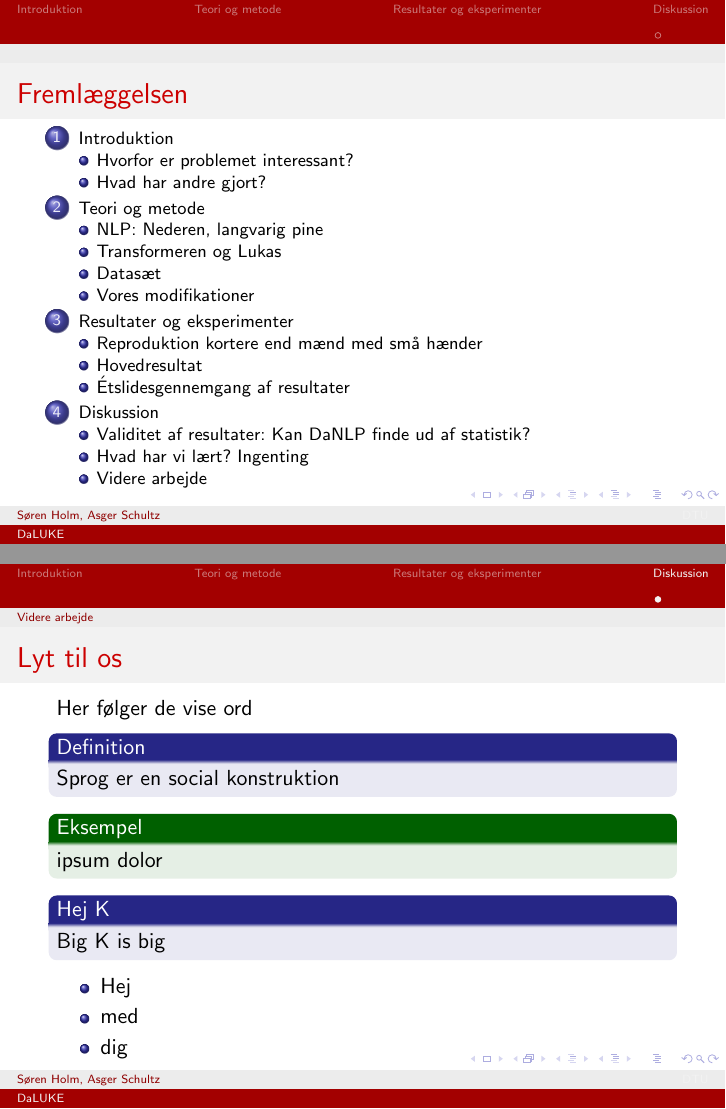
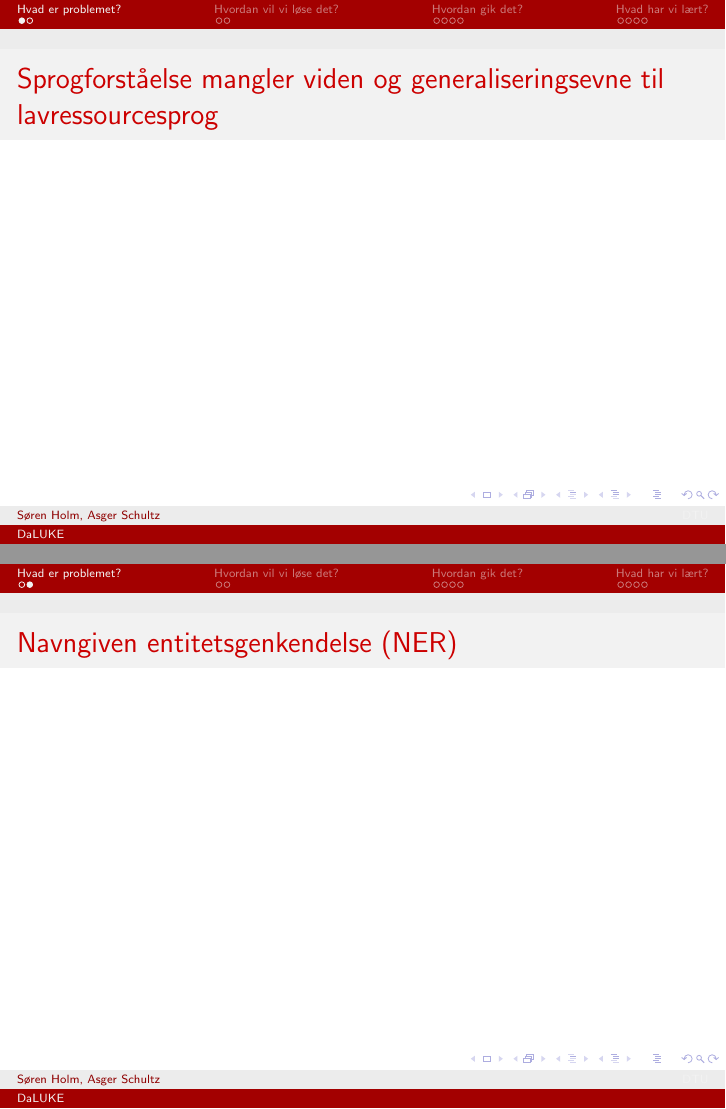
Before and after one commit to peleiden/bug-free-guacamole, LaTeX slides (presentation/presentation.tex): pages 2 and 6 of 6 before the commit and pages 3 and 4 of 14 after it, joined at a grey line. Compiled offline with pdfLaTeX.

Commit message:
STRUKTURSÆTNINGEN

```diff
--- a/presentation/presentation.tex
+++ b/presentation/presentation.tex
@@ -2,6 +2,7 @@
 
 \usepackage[utf8]{inputenc}
 \usepackage[danish]{babel}
+\graphicspath{{../imgs/}}
 
 \usetheme{Ilmenau}
 \usecolortheme{beaver}
@@ -31,49 +32,24 @@
 %Kom hurtigt frem til resultater
 %Hav repræsentationen med
 
+% Asger: Hvad er problemet? og Hvordan gik det?
+% Søren: Hvordan vil vi løse det? og Hvad har vi lært?
+
 \begin{frame}
     \frametitle{Fremlæggelsen}
     \footnotesize
     \tableofcontents
 \end{frame}
 
-\section{Introduktion}
-\subsection{Hvorfor er problemet interessant?}
-\subsection{Hvad har andre gjort?}
-
-\section{Teori og metode}
-\subsection{NLP: Nederen, langvarig pine}
-\subsection{Transformeren og Lukas}
-\subsection{Datasæt}
-\subsection{Vores modifikationer}
-
-\section{Resultater og eksperimenter}
-\subsection{Reproduktion kortere end mænd med små hænder}
-\subsection{Hovedresultat}
-\subsection{Étslidesgennemgang af resultater}
-
-\section{Diskussion}
-\subsection{Validitet af resultater: Kan DaNLP finde ud af statistik?}
-\subsection{Hvad har vi lært? Ingenting}
-\subsection{Videre arbejde}
+\section{Hvad er problemet?}
+\begin{frame}
+    % 1
+    \frametitle{Sprogforståelse mangler viden og generaliseringsevne til lavressourcesprog}
+\end{frame}
 
 \begin{frame}
-    \frametitle{Lyt til os}
-    Her følger de vise ord
-    \begin{definition}
-        Sprog er en social konstruktion
-    \end{definition}
-    \begin{example}
-        ipsum dolor
-    \end{example}
-    \begin{block}{Hej K}
-        Big K is big
-    \end{block}
-    \begin{itemize}
-        \pause
-        \item Hej
-        \pause
-        \item med
-        \pause
-        \item dig
-    \end{itemize}
+    % 1
+    \frametitle{Navngiven entitetsgenkendelse (NER)}
+\end{frame}
+
+\section{Hvordan vil vi løse det?}
@@ -79,0 +66 @@
+\section{Hvordan gik det?}
@@ -79,0 +87 @@
+\section{Hvad har vi lært?}
```
Also changed, not shown: presentation/presentation.tex (52 more changed lines).
